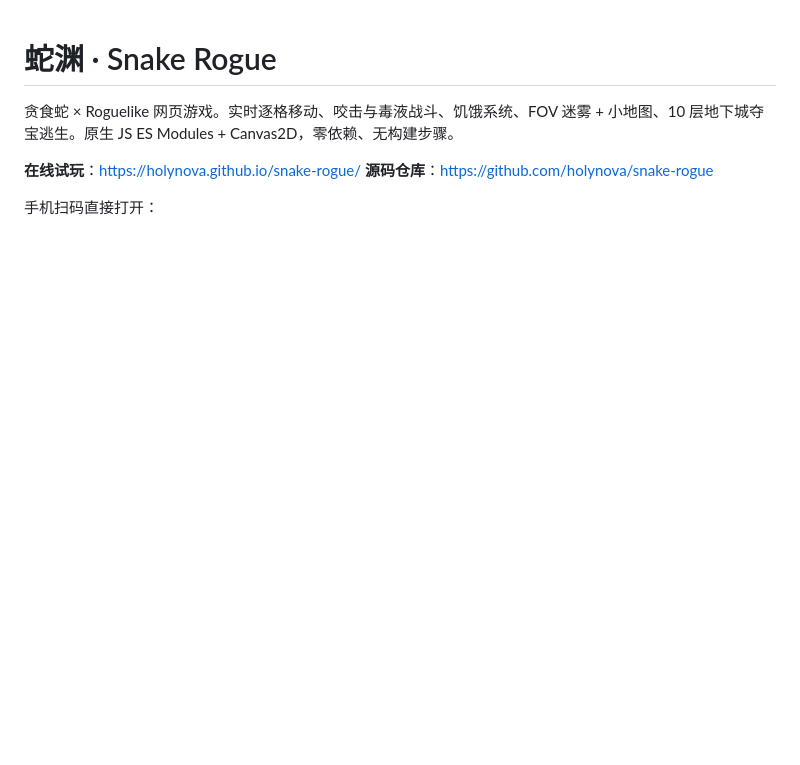
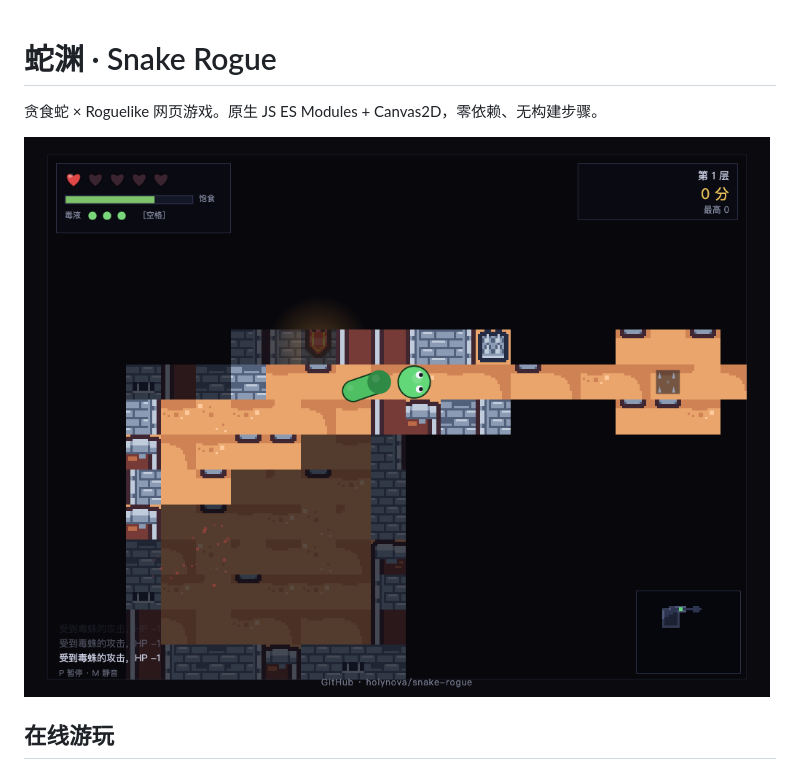
Before and after one commit to holynova/snake-rogue, a Markdown page: README.md, the part around the change printed below. Drawn GitHub-style; pictures changed too: screenshot.png (added); blank space fills up the shorter version.

```diff
--- a/README.md
+++ b/README.md
@@ -1,9 +1,8 @@
 # 蛇渊 · Snake Rogue
 
-贪食蛇 × Roguelike 网页游戏。实时逐格移动、咬击与毒液战斗、饥饿系统、FOV 迷雾 + 小地图、10 层地下城夺宝逃生。原生 JS ES Modules + Canvas2D，零依赖、无构建步骤。
+贪食蛇 × Roguelike 网页游戏。原生 JS ES Modules + Canvas2D，零依赖、无构建步骤。
 
-**在线试玩**：<https://holynova.github.io/snake-rogue/>
-**源码仓库**：<https://github.com/holynova/snake-rogue>
+![screenshot](screenshot.png)
 
-手机扫码直接打开：
+## 在线游玩
 
```
Also changed, not shown: other parts of README.md (+32 -9 lines), qrcode.png (added), 1 other file.
